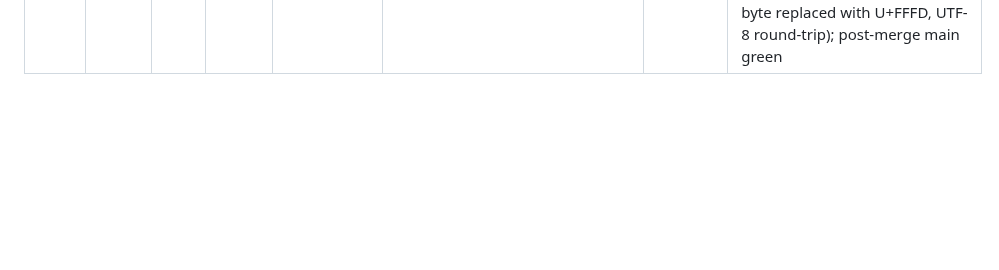
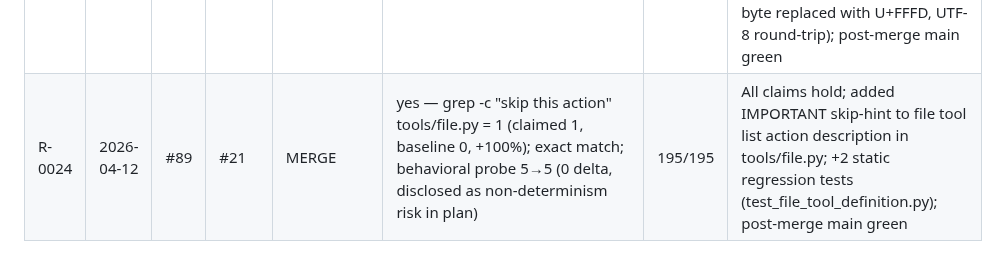
Before and after one commit to mblakemore/agent, a Markdown page: plan/CICD/reviews.md, the part around the change. Rendered like a GitHub page; blank space fills up the shorter version.

Commit message:
CICD review R-0024: #89 → MERGE

```diff
--- a/plan/CICD/reviews.md
+++ b/plan/CICD/reviews.md
@@ -28,3 +28,4 @@ Running record of PR review decisions. Each row is one end-to-end review cycle
 | R-0021 | 2026-04-12 | #84 | #83 | MERGE | yes — grep -c 'iter_lines(decode_unicode=True)' tools/think.py = 0 (claimed 1→0, −100%); verified independently | 190/190 | All claims hold; replaced iter_lines(decode_unicode=True) with iter_lines() + manual UTF-8 decode in tools/think.py (mirror of 0037 fix for agent.py); +2 static guard tests; post-merge main green |
 | R-0022 | 2026-04-12 | #86 | #85 | MERGE | yes — grep -c 'if count_only:' tools/search_files.py = 2 (claimed 2, baseline 1, +100%); exact match | 191/191 | All claims hold; 3-line count_only guard added at top of context > 0 block in search_files.py; +1 regression test (TestCountOnlyContextBypass); post-merge main green |
 | R-0023 | 2026-04-12 | #88 | #87 | MERGE | yes — grep -c "encoding='utf-8'" tools/file.py = 7 (claimed 7, baseline 0, +∞%); exact match | 193/193 | All claims hold; added encoding='utf-8' to all 7 open() calls in tools/file.py (errors='replace' on 3 read-mode, encoding-only on 4 write/append-mode); +2 regression tests (non-UTF-8 byte replaced with U+FFFD, UTF-8 round-trip); post-merge main green |
+| R-0024 | 2026-04-12 | #89 | #21 | MERGE | yes — grep -c "skip this action" tools/file.py = 1 (claimed 1, baseline 0, +100%); exact match; behavioral probe 5→5 (0 delta, disclosed as non-determinism risk in plan) | 195/195 | All claims hold; added IMPORTANT skip-hint to file tool list action description in tools/file.py; +2 static regression tests (test_file_tool_definition.py); post-merge main green |
```
